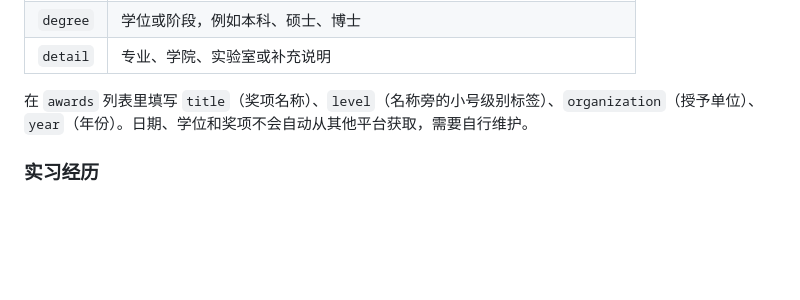
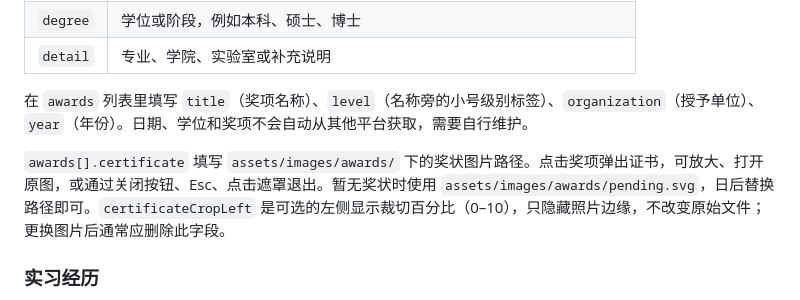
Before and after one commit to zzxy2006eee-cloud/academichomepage.github.io, a Markdown page: docs/USAGE.md, the part around the change. Rendered like a GitHub page; blank space fills up the shorter version.

```diff
--- a/docs/USAGE.md
+++ b/docs/USAGE.md
@@ -205,6 +205,8 @@ node scripts/dev.mjs
 | `detail` | 专业、学院、实验室或补充说明 |
 
 在 `awards` 列表里填写 `title`（奖项名称）、`level`（名称旁的小号级别标签）、`organization`（授予单位）、`year`（年份）。日期、学位和奖项不会自动从其他平台获取，需要自行维护。
+
+`awards[].certificate` 填写 `assets/images/awards/` 下的奖状图片路径。点击奖项弹出证书，可放大、打开原图，或通过关闭按钮、Esc、点击遮罩退出。暂无奖状时使用 `assets/images/awards/pending.svg`，日后替换路径即可。`certificateCropLeft` 是可选的左侧显示裁切百分比（0–10），只隐藏照片边缘，不改变原始文件；更换图片后通常应删除此字段。
 
 ### 实习经历
 
```
Also changed, not shown: README.md (+3 -0 lines), docs/ASSETS.md (+1 -0 lines), assets/images/awards/caric-excellence-2026.jpg (added), 9 other files.
